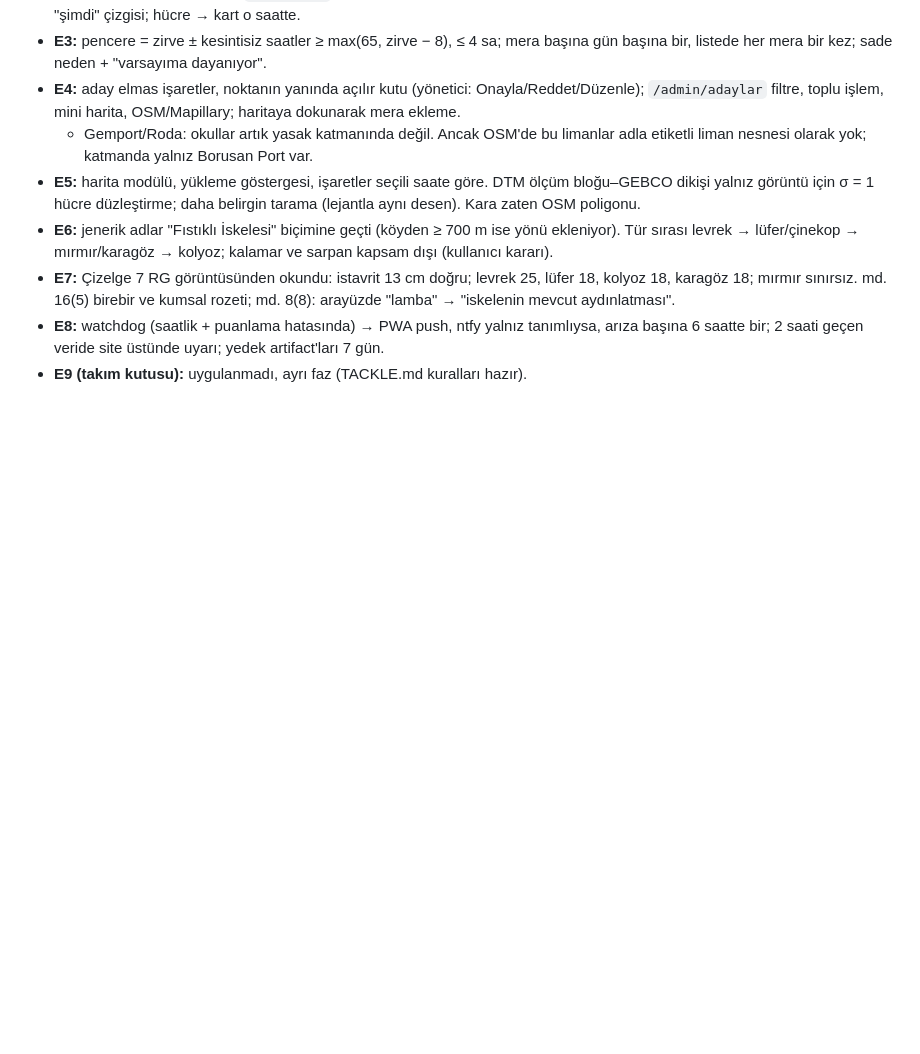
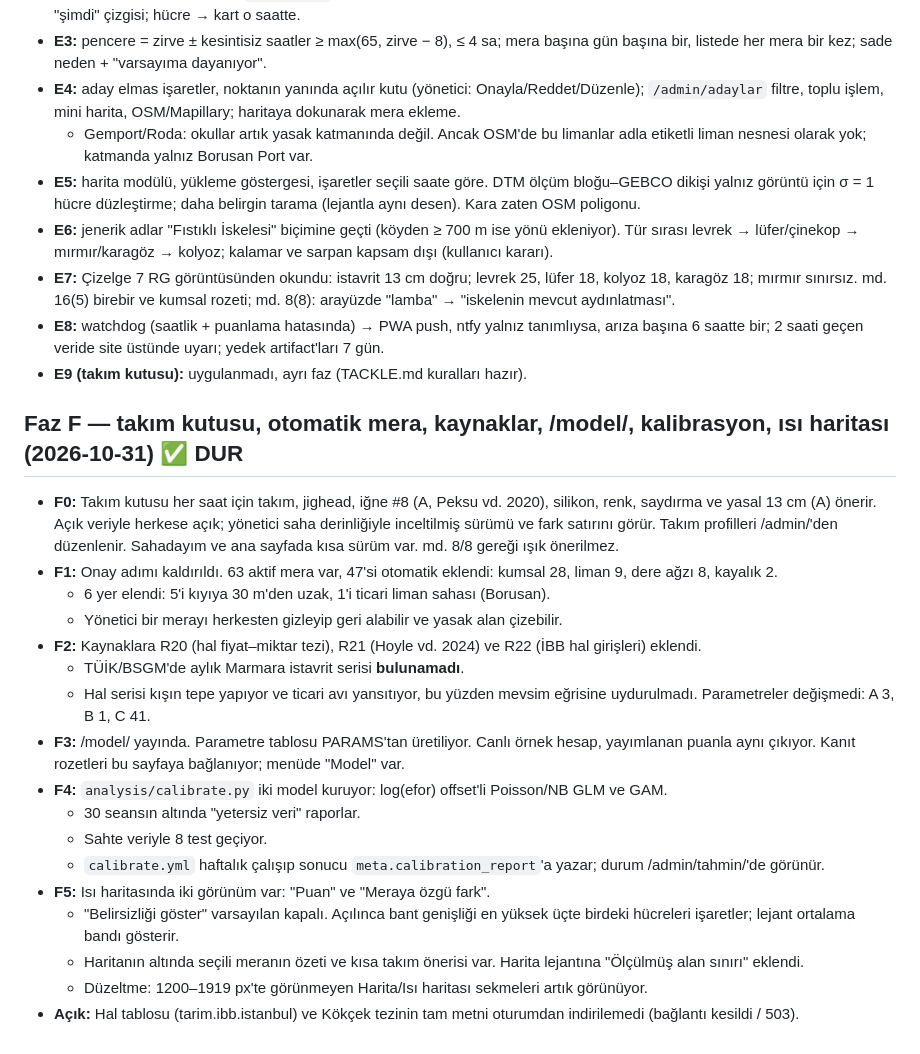
Before and after one commit to LiVNLOUD/av-livn, a Markdown page: PROGRESS.md, the part around the change. Rendered like a GitHub page; blank space fills up the shorter version.

Commit message:
PROGRESS: phase F
Co-Authored-By: Claude Opus 5.5 <noreply@anthropic.com>
Claude-Session: https://claude.ai/code/session_01TJQj1bgS7eeTjR1ud5CFzN

```diff
--- a/PROGRESS.md
+++ b/PROGRESS.md
@@ -134,3 +134,22 @@
 - **E7:** Çizelge 7 RG görüntüsünden okundu: istavrit 13 cm doğru; levrek 25, lüfer 18, kolyoz 18, karagöz 18; mırmır sınırsız. md. 16(5) birebir ve kumsal rozeti; md. 8(8): arayüzde "lamba" → "iskelenin mevcut aydınlatması".
 - **E8:** watchdog (saatlik + puanlama hatasında) → PWA push, ntfy yalnız tanımlıysa, arıza başına 6 saatte bir; 2 saati geçen veride site üstünde uyarı; yedek artifact'ları 7 gün.
 - **E9 (takım kutusu):** uygulanmadı, ayrı faz (TACKLE.md kuralları hazır).
+
+## Faz F — takım kutusu, otomatik mera, kaynaklar, /model/, kalibrasyon, ısı haritası (2026-10-31) ✅ DUR
+- **F0:** Takım kutusu her saat için takım, jighead, iğne #8 (A, Peksu vd. 2020), silikon, renk, saydırma ve yasal 13 cm (A) önerir. Açık veriyle herkese açık; yönetici saha derinliğiyle inceltilmiş sürümü ve fark satırını görür. Takım profilleri /admin/'den düzenlenir. Sahadayım ve ana sayfada kısa sürüm var. md. 8/8 gereği ışık önerilmez.
+- **F1:** Onay adımı kaldırıldı. 63 aktif mera var, 47'si otomatik eklendi: kumsal 28, liman 9, dere ağzı 8, kayalık 2.
+  - 6 yer elendi: 5'i kıyıya 30 m'den uzak, 1'i ticari liman sahası (Borusan).
+  - Yönetici bir merayı herkesten gizleyip geri alabilir ve yasak alan çizebilir.
+- **F2:** Kaynaklara R20 (hal fiyat–miktar tezi), R21 (Hoyle vd. 2024) ve R22 (İBB hal girişleri) eklendi.
+  - TÜİK/BSGM'de aylık Marmara istavrit serisi **bulunamadı**.
+  - Hal serisi kışın tepe yapıyor ve ticari avı yansıtıyor, bu yüzden mevsim eğrisine uydurulmadı. Parametreler değişmedi: A 3, B 1, C 41.
+- **F3:** /model/ yayında. Parametre tablosu PARAMS'tan üretiliyor. Canlı örnek hesap, yayımlanan puanla aynı çıkıyor. Kanıt rozetleri bu sayfaya bağlanıyor; menüde "Model" var.
+- **F4:** `analysis/calibrate.py` iki model kuruyor: log(efor) offset'li Poisson/NB GLM ve GAM.
+  - 30 seansın altında "yetersiz veri" raporlar.
+  - Sahte veriyle 8 test geçiyor.
+  - `calibrate.yml` haftalık çalışıp sonucu `meta.calibration_report`'a yazar; durum /admin/tahmin/'de görünür.
+- **F5:** Isı haritasında iki görünüm var: "Puan" ve "Meraya özgü fark".
+  - "Belirsizliği göster" varsayılan kapalı. Açılınca bant genişliği en yüksek üçte birdeki hücreleri işaretler; lejant ortalama bandı gösterir.
+  - Haritanın altında seçili meranın özeti ve kısa takım önerisi var. Harita lejantına "Ölçülmüş alan sınırı" eklendi.
+  - Düzeltme: 1200–1919 px'te görünmeyen Harita/Isı haritası sekmeleri artık görünüyor.
+- **Açık:** Hal tablosu (tarim.ibb.istanbul) ve Kökçek tezinin tam metni oturumdan indirilemedi (bağlantı kesildi / 503).
```
